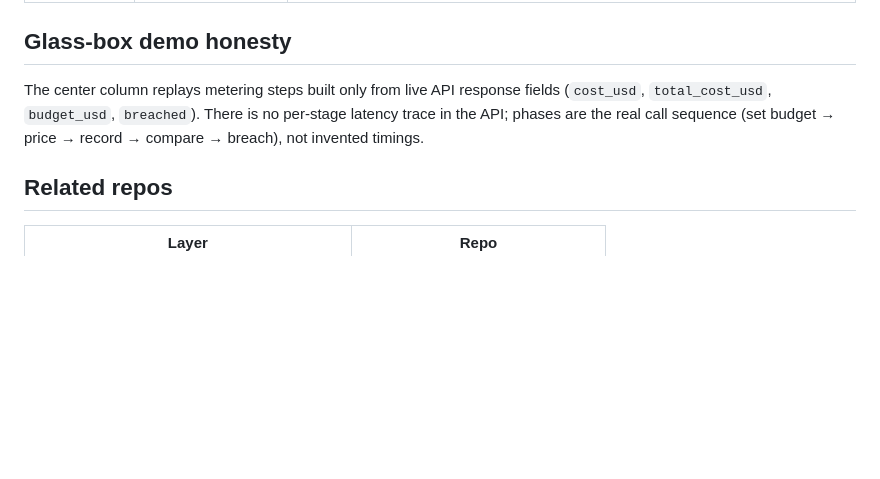
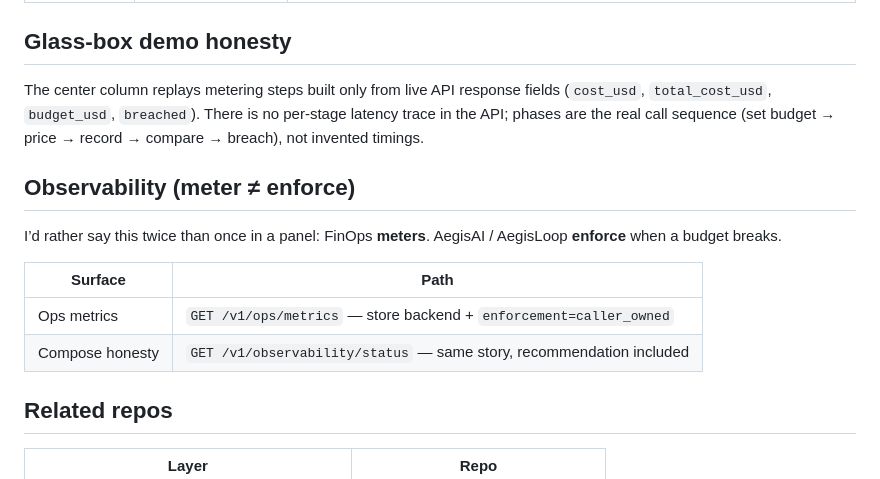
Before and after one commit to vpeetla-ai/agent-finops, a Markdown page: docs/ARCHITECTURE.md, the part around the change. Drawn GitHub-style; blank space fills up the shorter version.

Commit message:
Spell out meter vs enforce in FinOps architecture (#5)
Add observability surfaces and keep enforcement caller-owned in plain English.

```diff
--- a/docs/ARCHITECTURE.md
+++ b/docs/ARCHITECTURE.md
@@ -67,6 +67,15 @@ The center column replays metering steps built only from live API response field
 latency trace in the API; phases are the real call sequence (set budget → price →
 record → compare → breach), not invented timings.
 
+## Observability (meter ≠ enforce)
+
+I’d rather say this twice than once in a panel: FinOps **meters**. AegisAI / AegisLoop **enforce** when a budget breaks.
+
+| Surface | Path |
+|---------|------|
+| Ops metrics | `GET /v1/ops/metrics` — store backend + `enforcement=caller_owned` |
+| Compose honesty | `GET /v1/observability/status` — same story, recommendation included |
+
 ## Related repos
 
 | Layer | Repo |
```
